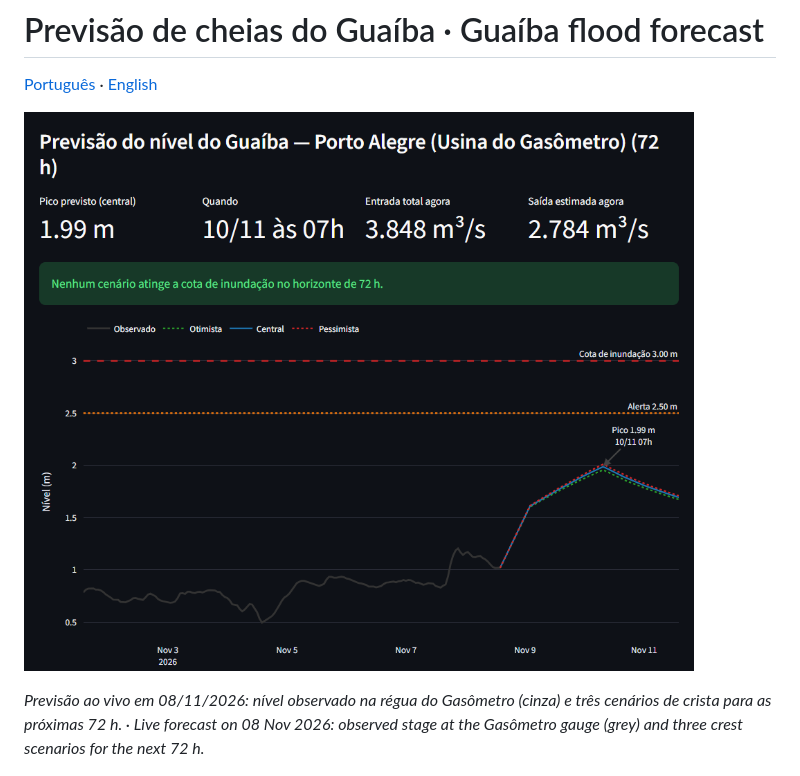
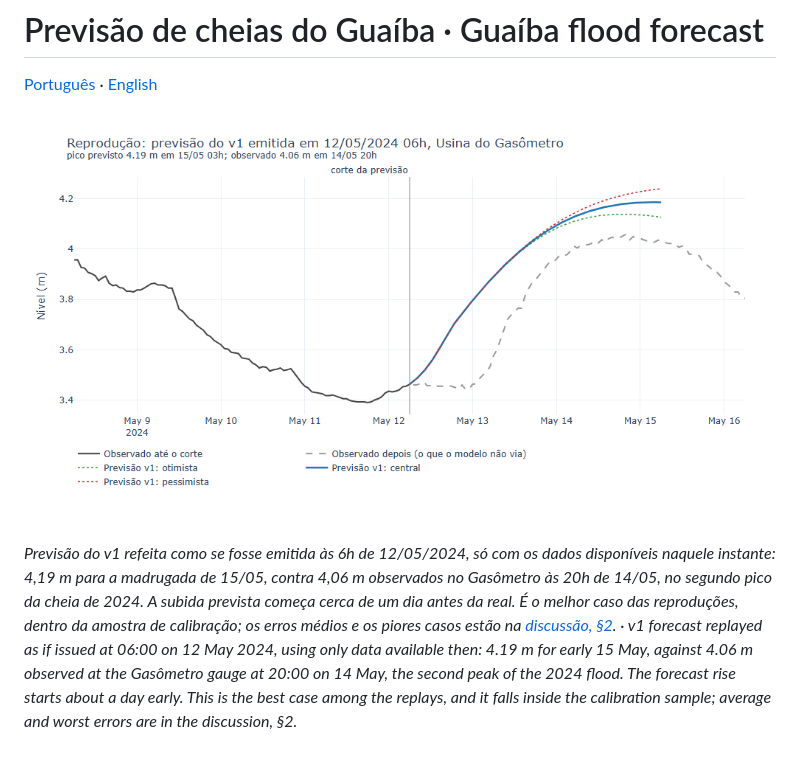
Before and after one commit to wednesdayer/previsao-cheias-guaiba, a Markdown page: README.md, the part around the change. Rendered like a GitHub page; pictures changed too: docs/img/forecast.png (deleted), docs/img/reproducao_2024-05-12_v1.png (added).

```diff
--- a/README.md
+++ b/README.md
@@ -2,9 +2,9 @@
 
 [Português](#português) · [English](#english)
 
-![Painel de previsão / Forecast panel](docs/img/forecast.png)
+![Reprodução da previsão de 12/05/2024 / Replayed forecast of 12 May 2024](docs/img/reproducao_2024-05-12_v1.png)
 
-*Previsão ao vivo em 08/11/2026: nível observado na régua do Gasômetro (cinza) e três cenários de crista para as próximas 72 h. · Live forecast on 08 Nov 2026: observed stage at the Gasômetro gauge (grey) and three crest scenarios for the next 72 h.*
+*Previsão do v1 refeita como se fosse emitida às 6h de 12/05/2024, só com os dados disponíveis naquele instante: 4,19 m para a madrugada de 15/05, contra 4,06 m observados no Gasômetro às 20h de 14/05, no segundo pico da cheia de 2024. A subida prevista começa cerca de um dia antes da real. É o melhor caso das reproduções, dentro da amostra de calibração; os erros médios e os piores casos estão na [discussão, §2](docs/DISCUSSAO.md#2-reprodução-das-quatro-versões-em-2024-e-2026). · v1 forecast replayed as if issued at 06:00 on 12 May 2024, using only data available then: 4.19 m for early 15 May, against 4.06 m observed at the Gasômetro gauge at 20:00 on 14 May, the second peak of the 2024 flood. The forecast rise starts about a day early. This is the best case among the replays, and it falls inside the calibration sample; average and worst errors are in the discussion, §2.*
 
 ![Mapa de inundação em 4,25 m / Inundation map at 4.25 m](docs/img/flood-map-4.25m.png)
 
```
Also changed, not shown: 1 other file.
